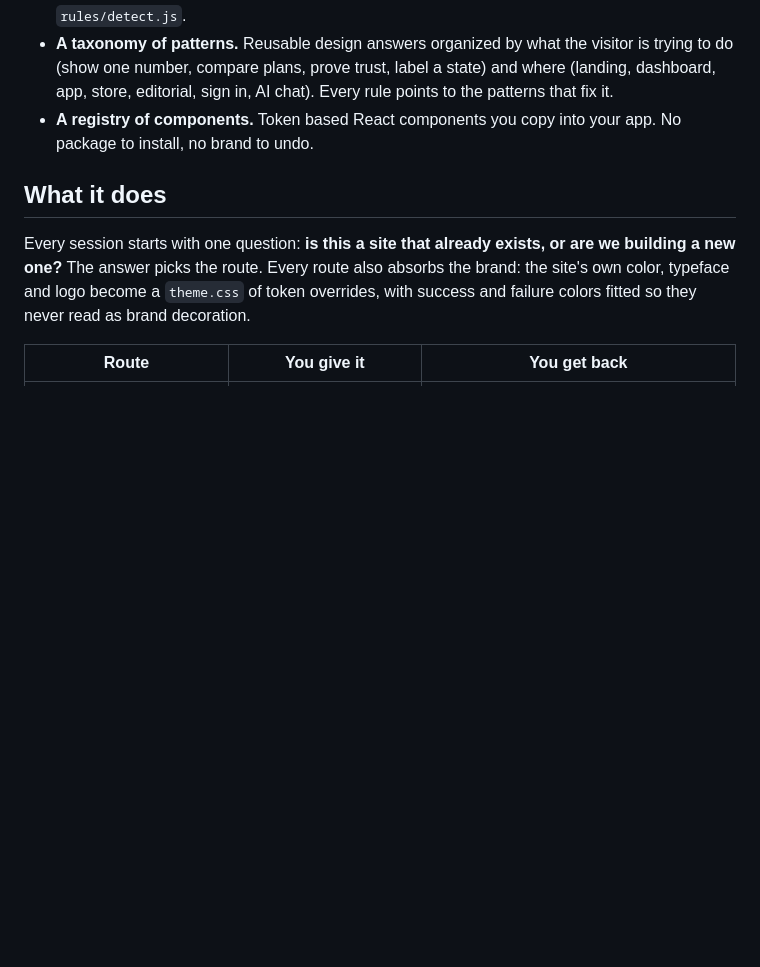
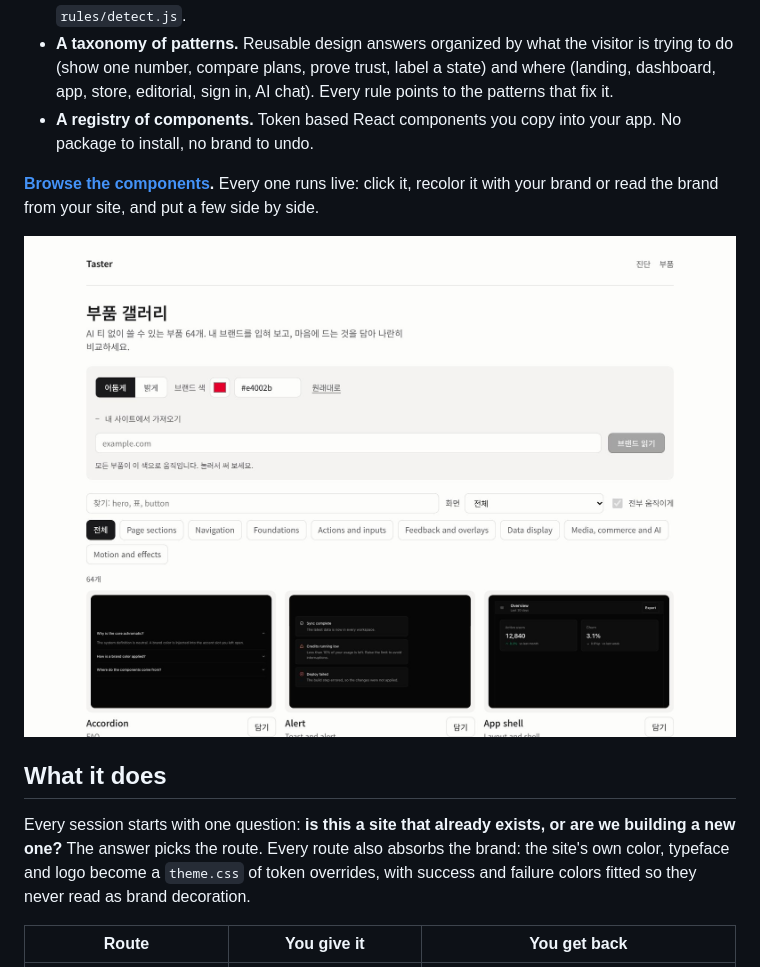
Before and after one commit to makim-414/taster, a Markdown page: README.md, the part around one of its changes. GitHub-like rendering; pictures changed too: docs/gallery.jpg (added); blank space fills up the shorter version.

```diff
--- a/README.md
+++ b/README.md
@@ -14,6 +14,11 @@ It ships three things the agent uses together:
   AI chat). Every rule points to the patterns that fix it.
 - **A registry of components.** Token based React components you copy into your app. No package to install, no
   brand to undo.
+
+**[Browse the components](https://taster-six.vercel.app/components).** Every one runs live: click it, recolor it with your
+brand or read the brand from your site, and put a few side by side.
+
+![The gallery: components running live in the brand color the visitor picked](docs/gallery.jpg)
 
 ## What it does
 
```
Also changed, not shown: other parts of README.md (+11 -3 lines), README.ko.md (+8 -0 lines), docs/board.jpg (added).
